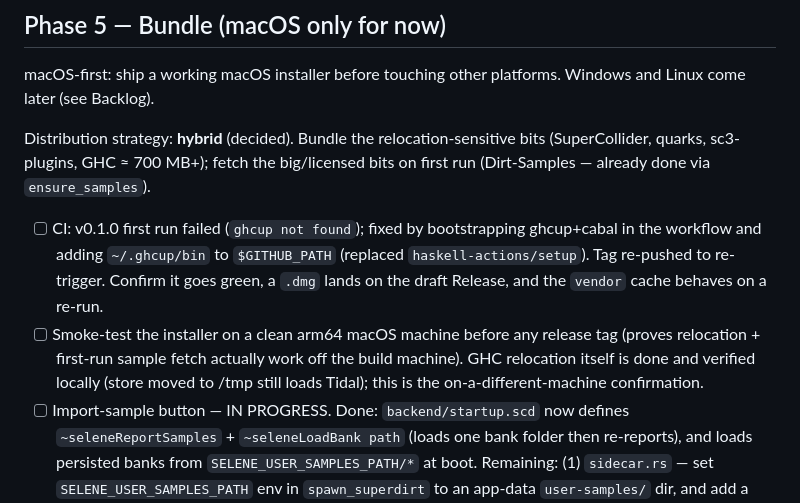
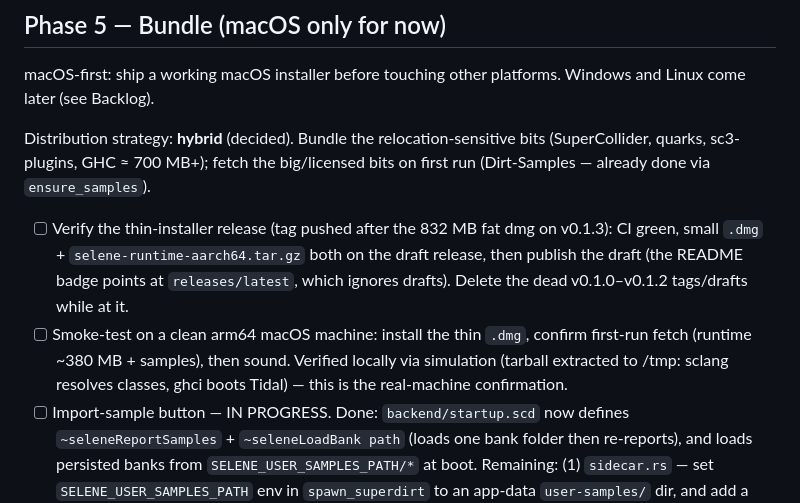
Before and after one commit to anbclausen/selene, a Markdown page: TODO.md, the part around the change. Rendered like a GitHub page.

```diff
--- a/TODO.md
+++ b/TODO.md
@@ -25,8 +25,8 @@ Distribution strategy: **hybrid** (decided). Bundle the relocation-sensitive bit
 (SuperCollider, quarks, sc3-plugins, GHC ≈ 700 MB+); fetch the big/licensed bits
 on first run (Dirt-Samples — already done via `ensure_samples`).
 
-- [ ] CI: v0.1.0 first run failed (`ghcup not found`); fixed by bootstrapping ghcup+cabal in the workflow and adding `~/.ghcup/bin` to `$GITHUB_PATH` (replaced `haskell-actions/setup`). Tag re-pushed to re-trigger. Confirm it goes green, a `.dmg` lands on the draft Release, and the `vendor` cache behaves on a re-run.
-- [ ] Smoke-test the installer on a clean arm64 macOS machine before any release tag (proves relocation + first-run sample fetch actually work off the build machine). GHC relocation itself is done and verified locally (store moved to /tmp still loads Tidal); this is the on-a-different-machine confirmation.
+- [ ] Verify the thin-installer release (tag pushed after the 832 MB fat dmg on v0.1.3): CI green, small `.dmg` + `selene-runtime-aarch64.tar.gz` both on the draft release, then publish the draft (the README badge points at `releases/latest`, which ignores drafts). Delete the dead v0.1.0–v0.1.2 tags/drafts while at it.
+- [ ] Smoke-test on a clean arm64 macOS machine: install the thin `.dmg`, confirm first-run fetch (runtime ~380 MB + samples), then sound. Verified locally via simulation (tarball extracted to /tmp: sclang resolves classes, ghci boots Tidal) — this is the real-machine confirmation.
 - [ ] Import-sample button — IN PROGRESS. Done: `backend/startup.scd` now defines `~seleneReportSamples` + `~seleneLoadBank path` (loads one bank folder then re-reports), and loads persisted banks from `SELENE_USER_SAMPLES_PATH/*` at boot. Remaining: (1) `sidecar.rs` — set `SELENE_USER_SAMPLES_PATH` env in `spawn_superdirt` to an app-data `user-samples/` dir, and add a copy helper (chosen folder → `user-samples/<bankname>/`, audio files only). (2) `lib.rs` — `import_samples(src)` command: copy via the helper, then `send` `~seleneLoadBank.value("<dest>");` to the superdirt sidecar's stdin (verified: sclang evals a plain `\n`-terminated line); browser refreshes off the re-reported `samples-loaded`. (3) frontend — an Import button in `.sb-header` (index.html + style.css) that calls `dialogOpen({directory:true})` then `invoke("import_samples",{src})`. Note: internal dir lives in app-data (writable in a bundled app), NOT the repo, so no `.gitignore` change needed — deviates from the original task line's "git-ignored" wording on purpose.
 
 ## Bugs
```
Also changed, not shown: README.md (+2 -2 lines).
